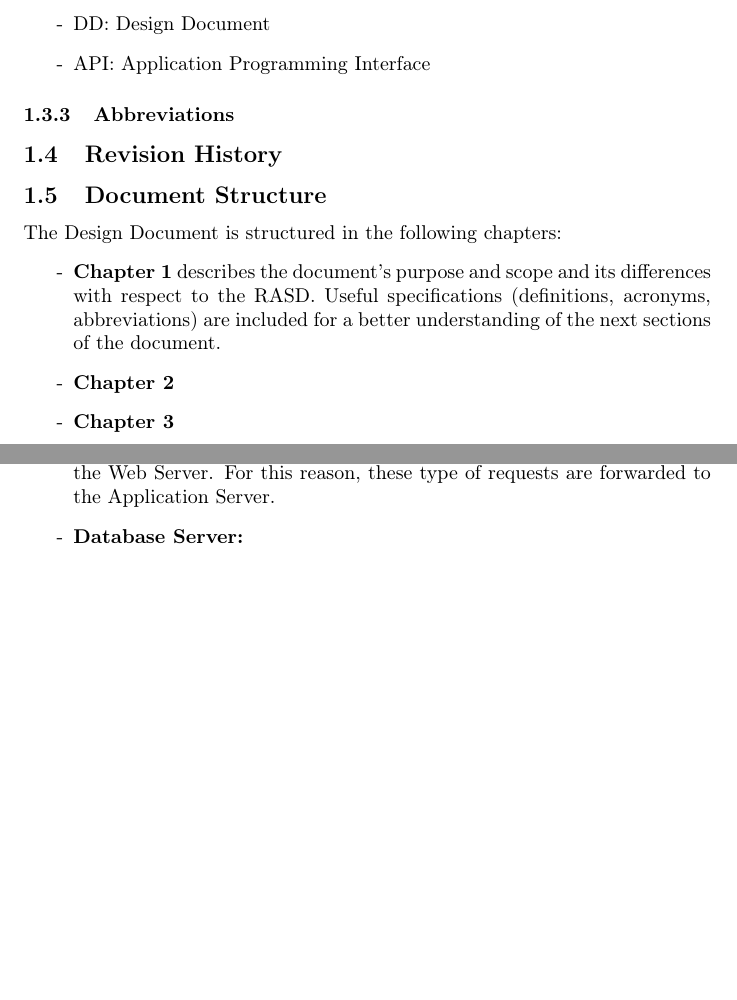
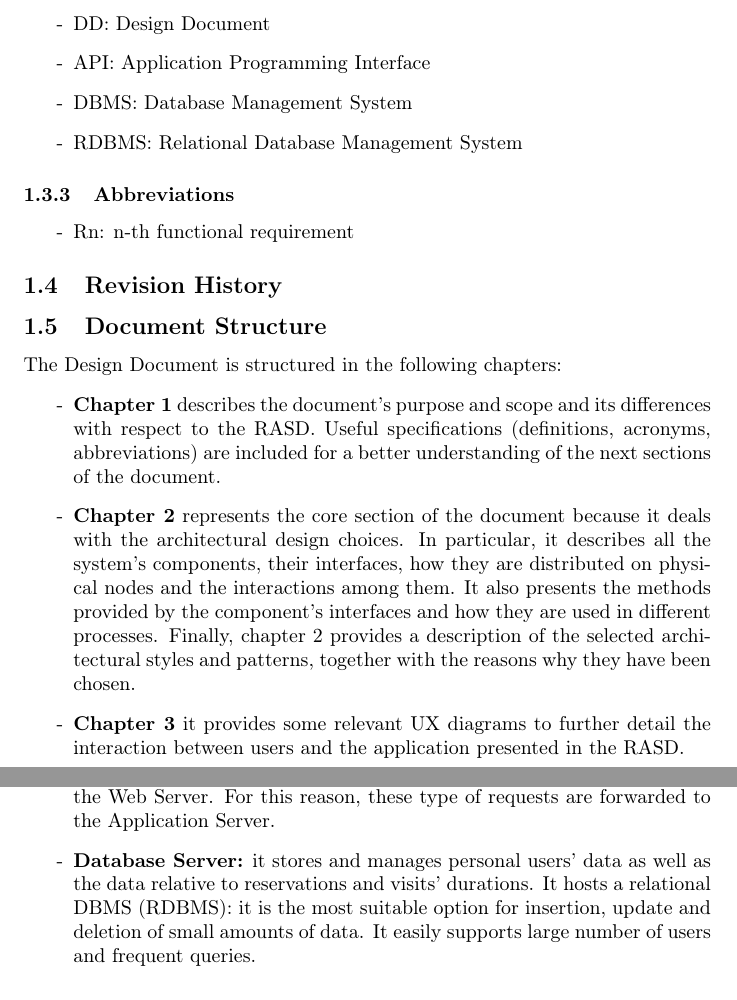
Before and after one commit to olimpiarivera/RiveraPolidori, a LaTeX document (DD/DD.tex): two parts of pages 4 and 7 of 8 before the commit and two parts of pages 4 and 8 of 8 after it, joined at a grey line, cut so that both start at the same text, the shorter picture padded with empty space. Compiled offline with pdfLaTeX.

Commit message:
chapter 1 finished

```diff
--- a/DD/DD.tex
+++ b/DD/DD.tex
@@ -64,17 +64,22 @@ A more detailed overview of the functionalities offered by the system can be fou
 \item RASD: Requirements Analysis and Specifications Document
 \item DD: Design Document
 \item API: Application Programming Interface
+\item DBMS: Database Management System
+\item RDBMS: Relational Database Management System
 \end{itemize}
 \subsubsection{Abbreviations}
+\begin{itemize}
+\item Rn: n-th functional requirement
+\end{itemize}
 \subsection{Revision History}
 \subsection{Document Structure}
 The Design Document is structured in the following chapters:
 \begin{itemize}
 \item\textbf{Chapter 1} describes the document’s purpose and scope and its differences with respect to the RASD. Useful specifications (definitions, acronyms, abbreviations) are included for a better understanding of the next sections of the document.
-\item\textbf{Chapter 2}
-\item\textbf{Chapter 3}
-\item\textbf{Chapter 4}
-\item\textbf{Chapter 5}
+\item\textbf{Chapter 2} represents the core section of the document because it deals with the architectural design choices. In particular, it describes all the system's components, their interfaces, how they are distributed on physical nodes and the interactions among them. It also presents the methods provided by the component's interfaces and how they are used in different processes. Finally, chapter 2 provides a description of the selected architectural styles and patterns, together with the reasons why they have been chosen.
+\item\textbf{Chapter 3} it provides some relevant UX diagrams to further detail the interaction between users and the application presented in the RASD.
+\item\textbf{Chapter 4} identifies by which component each of the system's requirement (defined in the RASD) is satisfied.
+\item\textbf{Chapter 5} describes the plans that have been chosen for the following crucial activities: implementation, integration and testing.
 \item\textbf{Chapter 6} presents the effort spent by the group members while working on this project.
 \item\textbf{Chapter 7} includes the reference documents.
 \end{itemize}
@@ -123,7 +128,7 @@ The nodes show in the image above are the following:
 Additionally, on this same node, a piece of software that communicates with the turnstiles is deployed. This communication is fundamental for keeping the customer counter updated. The Application Server, indeed, receives informations about entrances from it, which will eventually be forwarded to the database, in order to keep the state of the store’s crowdedness updated. This piece of software must be able to communicate with the most common turnstiles’ brands.
 \item\textbf{Application Server:} it is where most of the application logic is deployed. The mobile application directly forwards all the requests to it, in order to receive the appropriate services. It also handles requests coming from the Web Server, sent by the Web Application.
 \item\textbf{Web Server:} it is always part of the middle tier, together with the Application Server. As stated before, however, requests that involve dynamic content (generation of tickets and customer counter), cannot be served by the Web Server. For this reason, these type of requests are forwarded to the Application Server.
-\item\textbf{Database Server:}
+\item\textbf{Database Server:} it stores and manages personal users’ data as well as the data relative to reservations and visits’ durations. It hosts a relational DBMS (RDBMS): it is the most suitable option for insertion, update and deletion of small amounts of data. It easily supports large number of users and frequent queries.
 \end{itemize}
 \subsection{Runtime View}
 \subsection{Component Interfaces}
```
Also changed, not shown: DD/DD.pdf, 4 other files.
